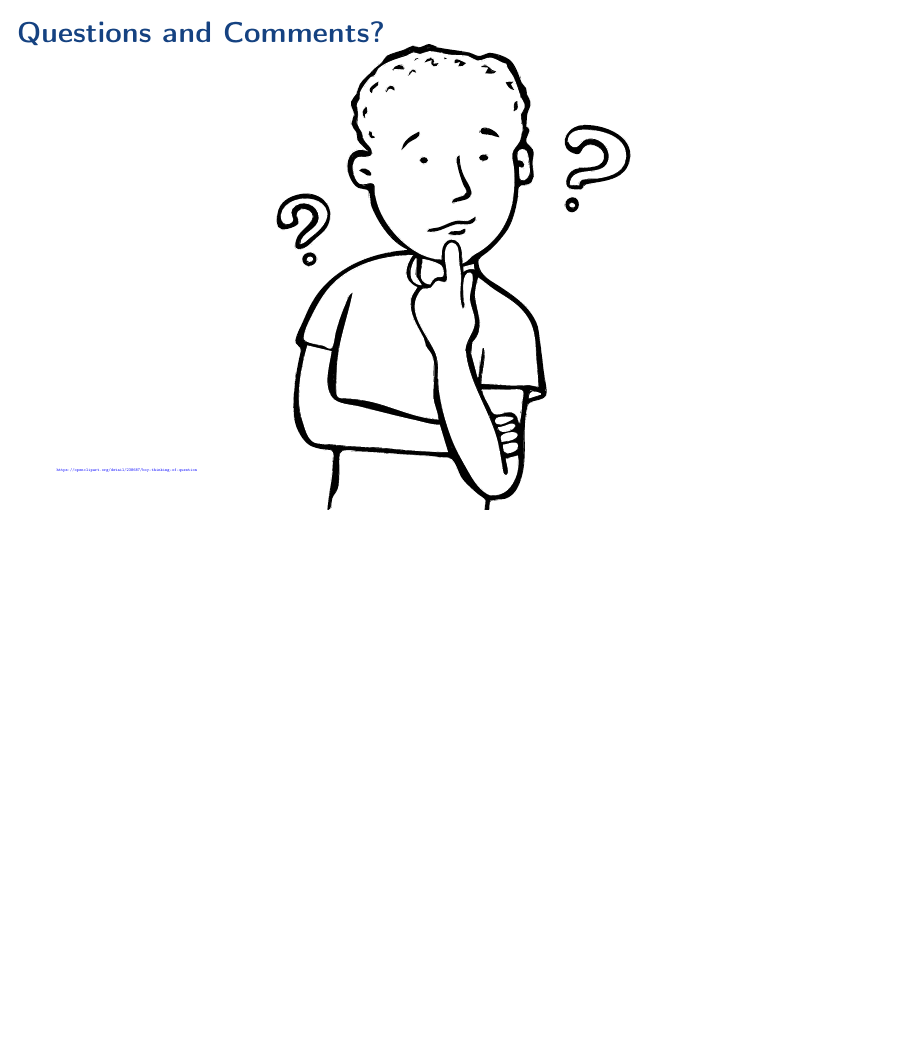
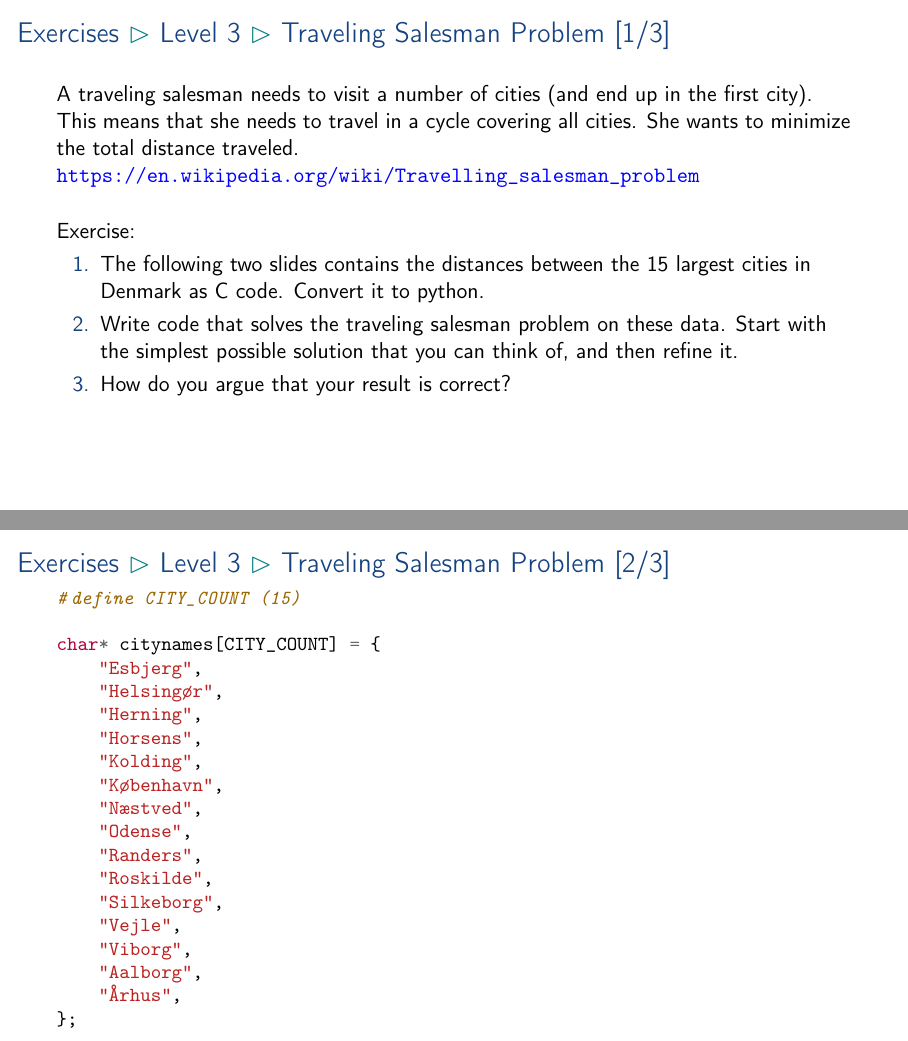
Before and after one commit to aslakjohansen/prosa-python, LaTeX slides (doc/part1_presentation.tex, which reads doc/part1_contents.tex): page 81 of 81 before the commit and pages 81 and 82 of 84 after it, the two joined at a grey line, the shorter picture padded with empty space. Compiled offline with pdfLaTeX.

```diff
--- a/doc/part1_contents.tex
+++ b/doc/part1_contents.tex
@@ -978,3 +978,45 @@
     \end{enumerate}
 \end{frame}
 
+\subsubsection{Traveling Salesman Problem}
+\begin{frame}[fragile]
+    \frametitle{Exercises \subpart{Level 3} \subpart{Traveling Salesman Problem [1/3]}}
+    \vspace{3mm}
+    A traveling salesman needs to visit a number of cities (and end up in the first city). This means that she needs to travel in a cycle covering all cities. She wants to minimize the total distance traveled.\\
+    \url{https://en.wikipedia.org/wiki/Travelling_salesman_problem}
+
+    \vspace{5mm}
+    Exercise:
+    \begin{enumerate}
+      \item The following two slides contains the distances between the 15 largest cities in Denmark as C code. Convert it to python.
+      \item Write code that solves the traveling salesman problem on these data. Start with the simplest possible solution that you can think of, and then refine it.
+      \item How do you argue that your result is correct?
+    \end{enumerate}
+\end{frame}
+\begin{frame}[fragile]
+    \frametitle{Exercises \subpart{Level 3} \subpart{Traveling Salesman Problem [2/3]}}
+    \vspace{-2mm}
+    \begin{minted}[fontsize=\small]{c}
+#define CITY_COUNT (15)
+
+char* citynames[CITY_COUNT] = {
+    "Esbjerg",
+    "Helsingør",
+    "Herning",
+    "Horsens",
+    "Kolding",
+    "København",
+    "Næstved",
+    "Odense",
+    "Randers",
+    "Roskilde",
+    "Silkeborg",
+    "Vejle",
+    "Viborg",
+    "Aalborg",
+    "Århus",
+};
+    \end{minted}
+\end{frame}
+\begin{frame}[fragile]
+    \frametitle{Exercises \subpart{Level 3} \subpart{Traveling Salesman Problem [3/3]}}
```
Also changed, not shown: doc/part1_contents.tex (24 more changed lines).
